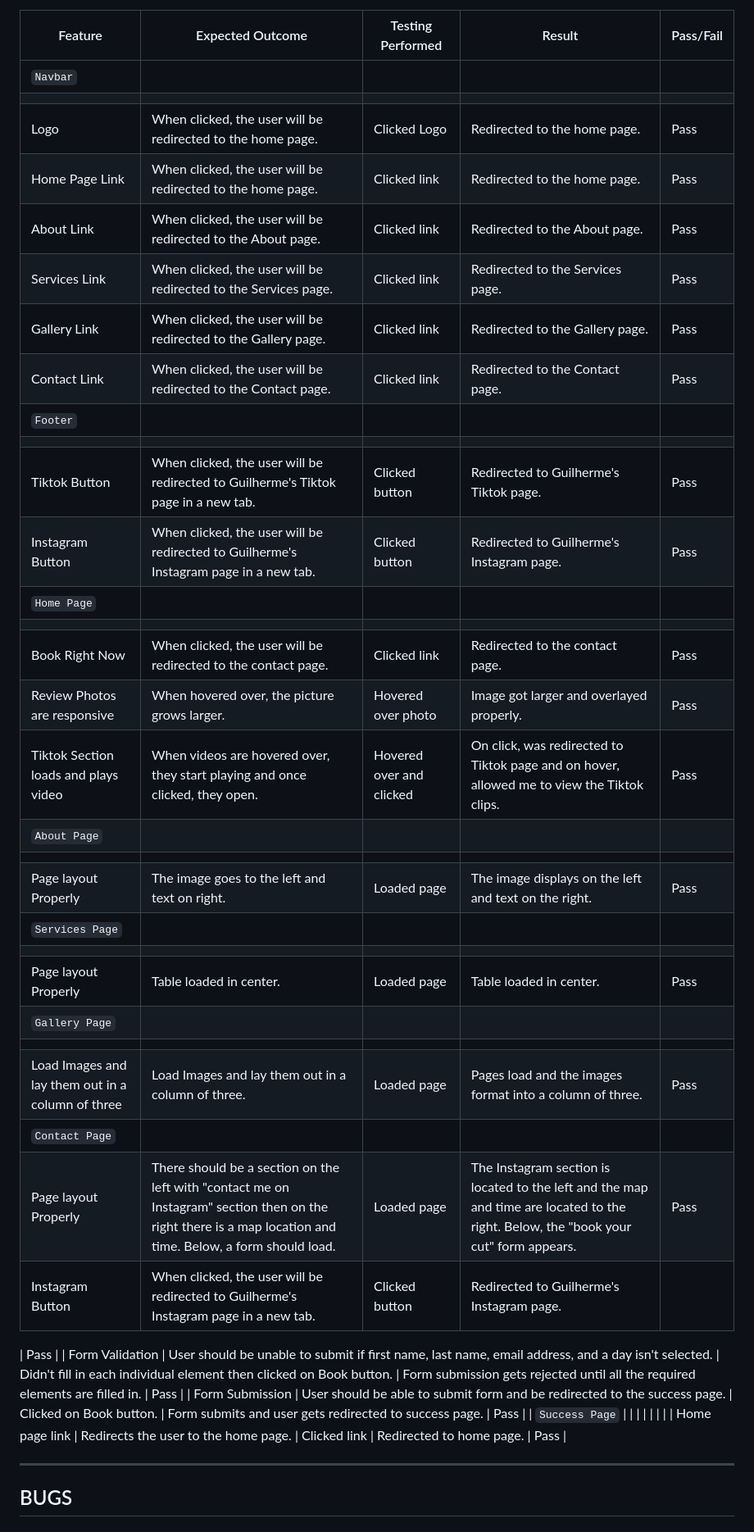
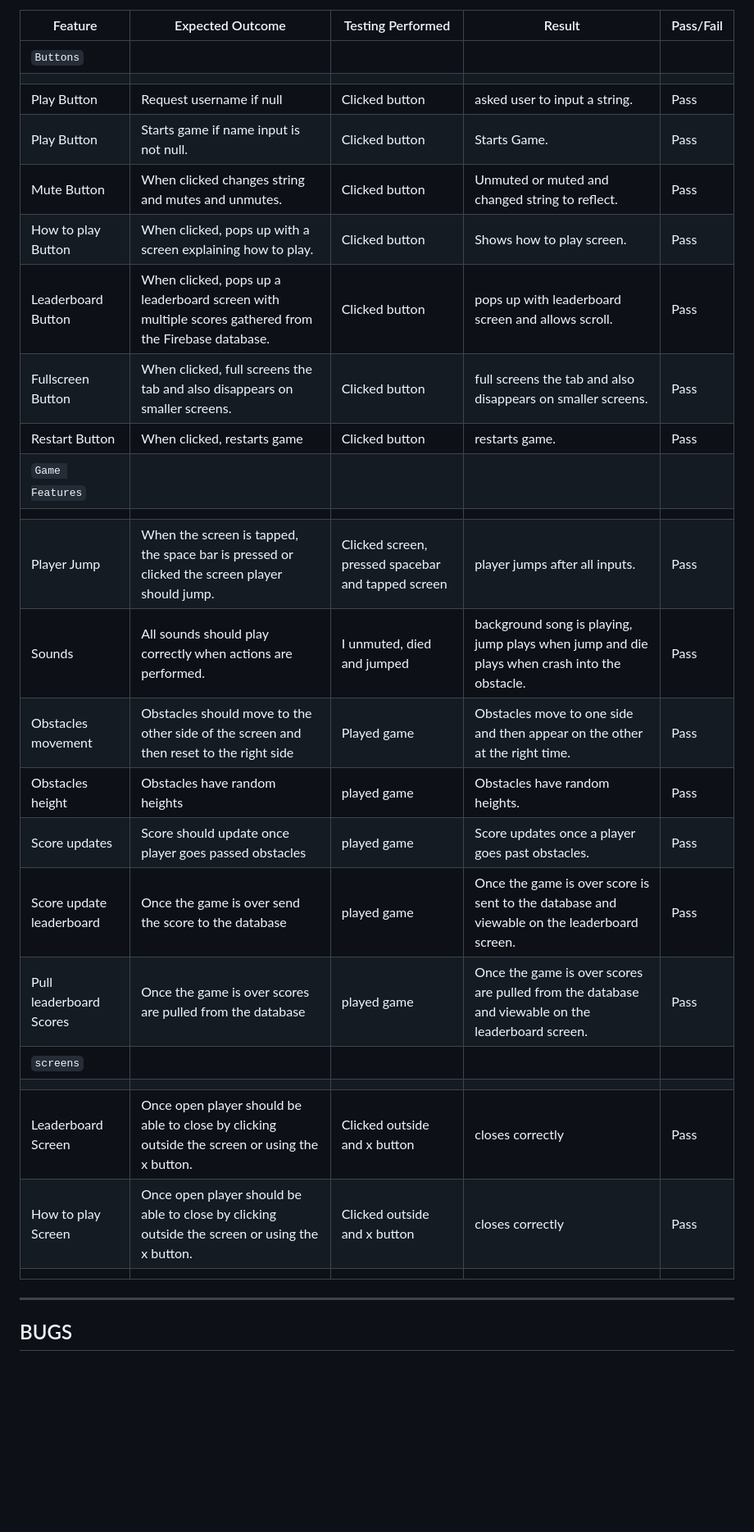
Before and after one commit to VitorBarbosaDev/EndlessRunnerGame, a Markdown page: TESTING.md, the part around the change printed below. Shown: that part at 82% size. GitHub-like rendering; blank space fills up the shorter version.

```diff
--- a/TESTING.md
+++ b/TESTING.md
@@ -116,42 +114,29 @@ Each device tested the site using the following browsers:
 
 | Feature | Expected Outcome | Testing Performed | Result | Pass/Fail |
 | --- | --- | --- | --- | --- |
-| `Navbar` |
+| `Buttons` |
 |  |  |  |  |  |
-| Logo | When clicked, the user will be redirected to the home page. | Clicked Logo | Redirected to the home page. | Pass |
-| Home Page Link | When clicked, the user will be redirected to the home page.| Clicked link | Redirected to the home page. | Pass |
-| About Link | When clicked, the user will be redirected to the About page. | Clicked link | Redirected to the About page. | Pass |
-| Services Link | When clicked, the user will be redirected to the Services page. | Clicked link | Redirected to the Services page. | Pass |
-| Gallery Link | When clicked, the user will be redirected to the Gallery page. | Clicked link | Redirected to the Gallery page. | Pass |
-| Contact Link | When clicked, the user will be redirected to the Contact page. | Clicked link | Redirected to the Contact page. | Pass |
-| `Footer` |
+| Play Button| Request username if null | Clicked button | asked user to input a string. | Pass |
+| Play Button| Starts game if name input is not null.| Clicked button | Starts Game. | Pass |
+| Mute Button | When clicked changes string and mutes and unmutes. | Clicked button | Unmuted or muted and changed string to reflect. | Pass |
+| How to play Button | When clicked, pops up with a screen explaining how to play. | Clicked button | Shows how to play screen. | Pass |
+| Leaderboard Button| When clicked, pops up a leaderboard screen with multiple scores gathered from the Firebase database. | Clicked button | pops up with leaderboard screen and allows scroll. | Pass |
+| Fullscreen Button | When clicked, full screens the tab and also disappears on smaller screens. | Clicked button | full screens the tab and also disappears on smaller screens. | Pass |
+| Restart Button | When clicked, restarts game | Clicked button | restarts game. | Pass |
+| `Game Features` |
 |  |  |  |  |  |
-| Tiktok Button | When clicked, the user will be redirected to Guilherme's Tiktok page in a new tab. | Clicked button | Redirected to Guilherme's Tiktok page. | Pass |
-| Instagram Button |  When clicked, the user will be redirected to Guilherme's Instagram page in a new tab. | Clicked button | Redirected to Guilherme's Instagram page. | Pass |
-| `Home Page` |
+| Player Jump | When the screen is tapped, the space bar is pressed or clicked the screen player should jump. | Clicked screen, pressed spacebar and tapped screen | player jumps after all inputs. | Pass |
+| Sounds | All sounds should play correctly when actions are performed. | I unmuted, died and jumped | background song is playing, jump plays when jump and die plays when crash into the obstacle. | Pass |
+| Obstacles movement |  Obstacles should move to the other side of the screen and then reset to the right side | Played game | Obstacles move to one side and then appear on the other at the right time. | Pass |
+| Obstacles height |  Obstacles have random heights | played game | Obstacles have random heights. | Pass |
+| Score updates |  Score should update once player goes passed obstacles | played game | Score updates once a player goes past obstacles. | Pass |
+| Score update leaderboard |  Once the game is over send the score to the database | played game | Once the game is over score is sent to the database and viewable on the leaderboard screen. | Pass |
+| Pull leaderboard Scores |  Once the game is over scores are pulled from the database | played game |  Once the game is over scores are pulled from the database and viewable on the leaderboard screen. | Pass |
+| `screens` |
 |   |   |   |   |
-| Book Right Now | When clicked, the user will be redirected to the contact page. | Clicked link  | Redirected to the contact page. | Pass |
-| Review Photos are responsive | When hovered over, the picture grows larger. | Hovered over photo  | Image got larger and overlayed properly. | Pass |
-| Tiktok Section loads and plays video | When videos are hovered over, they start playing and once clicked, they open. | Hovered over and clicked | On click, was redirected to Tiktok page and on hover, allowed me to view the Tiktok clips. | Pass |
-| `About Page` |
+| Leaderboard Screen| Once open player should be able to close by clicking outside the screen or using the x button. | Clicked outside and x button  | closes correctly | Pass |
+| How to play Screen| Once open player should be able to close by clicking outside the screen or using the x button. | Clicked outside and x button  | closes correctly | Pass |
 |   |   |   |   |  |
-| Page layout Properly | The image goes to the left and text on right. | Loaded page | The image displays on the left and text on the right. | Pass |
-| `Services Page` |
-|   |   |   |   |  |
-| Page layout Properly | Table loaded in center. | Loaded page | Table loaded in center. | Pass |
-| `Gallery Page` |
-|   |   |   |   |  |
-| Load Images and lay them out in a column of three | Load Images and lay them out in a column of three. | Loaded page | Pages load and the images format into a column of three. | Pass |
-| `Contact Page` |
-| Page layout Properly | There should be a section on the left with "contact me on Instagram" section then on the right there is a map location and time. Below, a form should load.  | Loaded page | The Instagram section is located to the left and the map and time are located to the right. Below, the "book your cut" form appears. | Pass |
-| Instagram Button |  When clicked, the user will be redirected to Guilherme's Instagram page in a new tab. | Clicked button | Redirected to Guilherme's Instagram page.
-
-| Pass |
-| Form Validation | User should be unable to submit if first name, last name, email address, and a day isn't selected. | Didn't fill in each individual element then clicked on Book button. | Form submission gets rejected until all the required elements are filled in. | Pass |
-| Form Submission | User should be able to submit form and be redirected to the success page. | Clicked on Book button. | Form submits and user gets redirected to success page. | Pass |
-| `Success Page` |
-|   |   |   |   |   |
-| Home page link | Redirects the user to the home page. | Clicked link | Redirected to home page. | Pass |
 
  - - -
 
```
Also changed, not shown: other parts of TESTING.md (+17 -17 lines).
